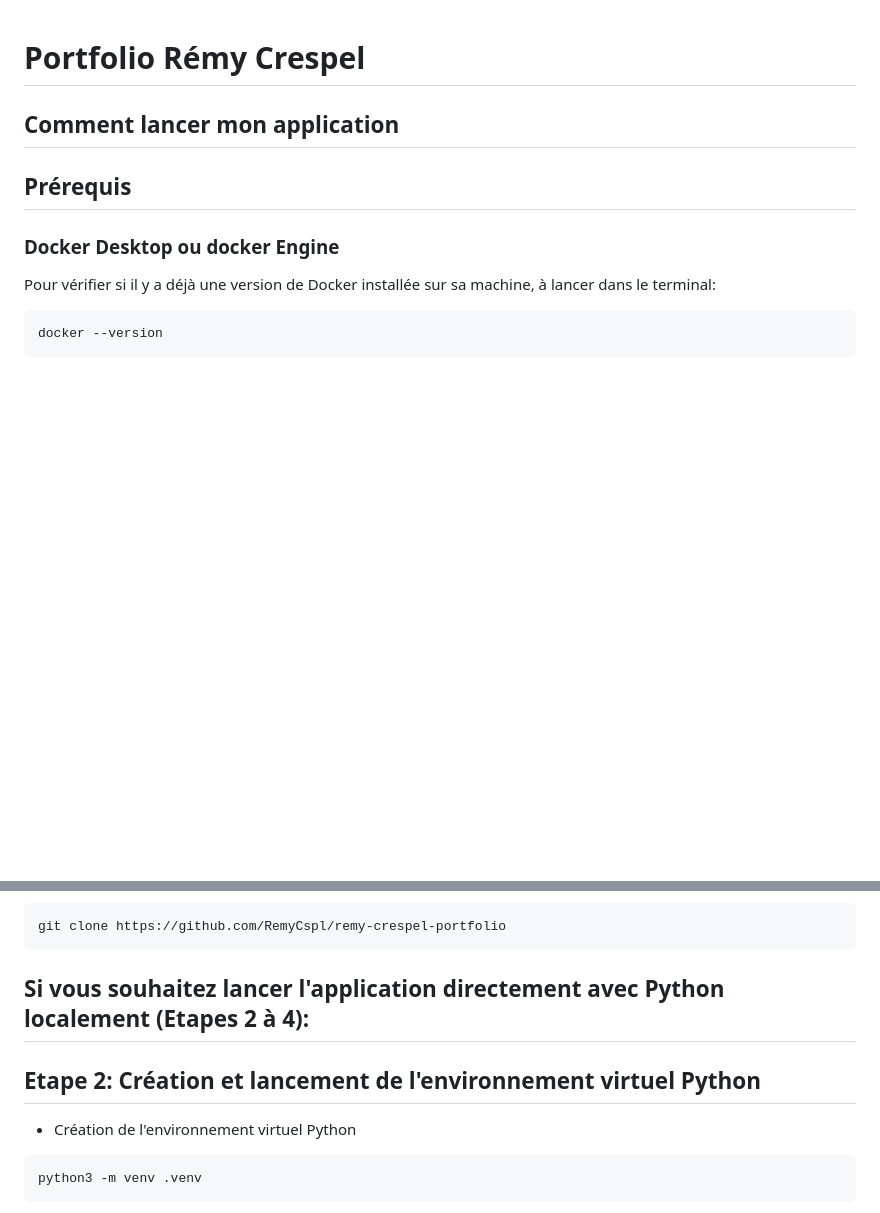
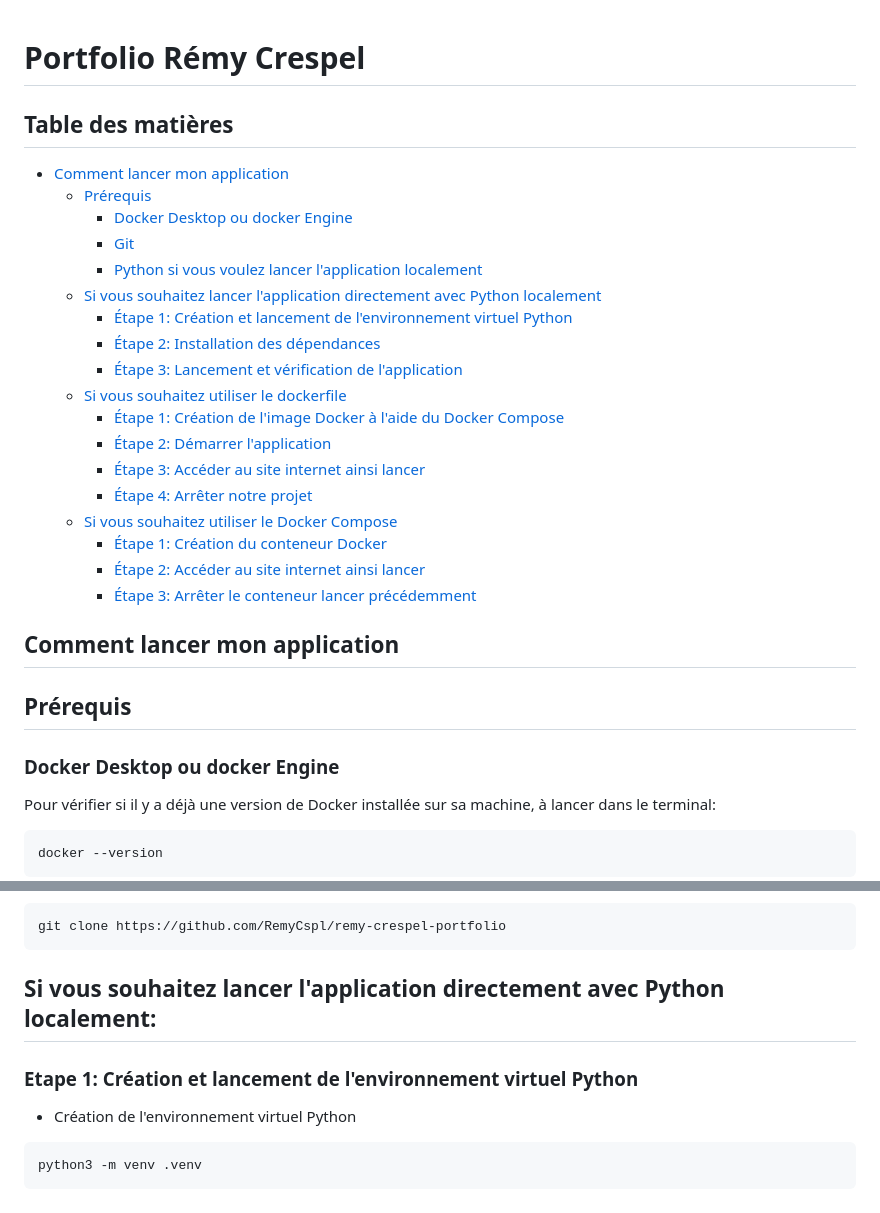
Before and after one commit to RemyCspl/remy-crespel-portfolio, a Markdown page: README.md, 2 parts joined by grey strips. GitHub-like rendering; blank space fills up the shorter version.

````diff
--- a/README.md
+++ b/README.md
@@ -1,4 +1,25 @@
 # Portfolio Rémy Crespel
+
+## Table des matières
+
+- [Comment lancer mon application](#comment-lancer-mon-application)
+  - [Prérequis](#prérequis)
+    - [Docker Desktop ou docker Engine](#docker-desktop-ou-docker-engine)
+    - [Git](#git)
+    - [Python si vous voulez lancer l'application localement](#python-si-vous-voulez-lancer-lapplication-localement)
+  - [Si vous souhaitez lancer l'application directement avec Python localement](#si-vous-souhaitez-lancer-lapplication-directement-avec-python-localement)
+    - [Étape 1: Création et lancement de l'environnement virtuel Python](#etape-1-création-et-lancement-de-lenvironnement-virtuel-python)
+    - [Étape 2: Installation des dépendances](#etape-2-installation-des-dépendances)
+    - [Étape 3: Lancement et vérification de l'application](#etape-3-lancement-et-vérification-de-lapplication)
+  - [Si vous souhaitez utiliser le dockerfile](#si-vous-souhaitez-utiliser-le-dockerfile)
+    - [Étape 1: Création de l'image Docker à l'aide du Docker Compose](#etape-1-création-de-limage-docker-à-laide-du-docker-compose)
+    - [Étape 2: Démarrer l'application](#etape-2-démarrer-lapplication)
+    - [Étape 3: Accéder au site internet ainsi lancer](#etape-3-accéder-au-site-internet-ainsi-lancer)
+    - [Étape 4: Arrêter notre projet](#etape-4-arrêter-notre-projet)
+  - [Si vous souhaitez utiliser le Docker Compose](#si-vous-souhaitez-utiliser-le-docker-compose)
+    - [Étape 1: Création du conteneur Docker](#etape-1-création-du-conteneur-docker)
+    - [Étape 2: Accéder au site internet ainsi lancer](#etape-2-accéder-au-site-internet-ainsi-lancer)
+    - [Étape 3: Arrêter le conteneur lancer précédemment](#etape-3-arrêter-le-conteneur-lancer-précédemment)
 
 ## Comment lancer mon application
 
@@ -47,9 +68,9 @@ Dans un terminal:
 git clone https://github.com/RemyCspl/remy-crespel-portfolio
 ```
 
-## Si vous souhaitez lancer l'application directement avec Python localement (Etapes 2 à 4):
+## Si vous souhaitez lancer l'application directement avec Python localement:
 
-## Etape 2: Création et lancement de l'environnement virtuel Python
+### Etape 1: Création et lancement de l'environnement virtuel Python
 * Création de l'environnement virtuel Python
 ```bash
 python3 -m venv .venv
````
Also changed, not shown: other parts of README.md (+12 -12 lines).
